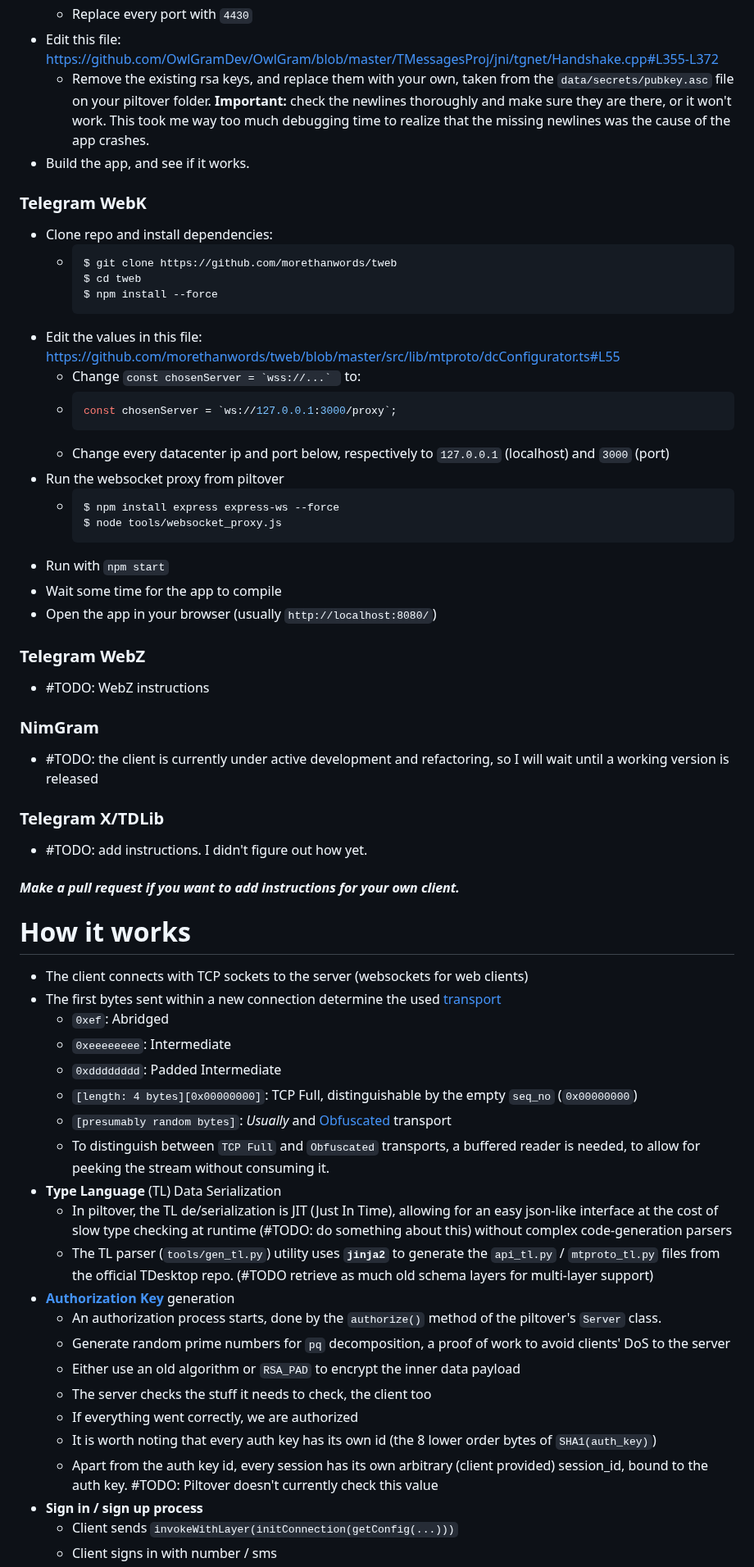
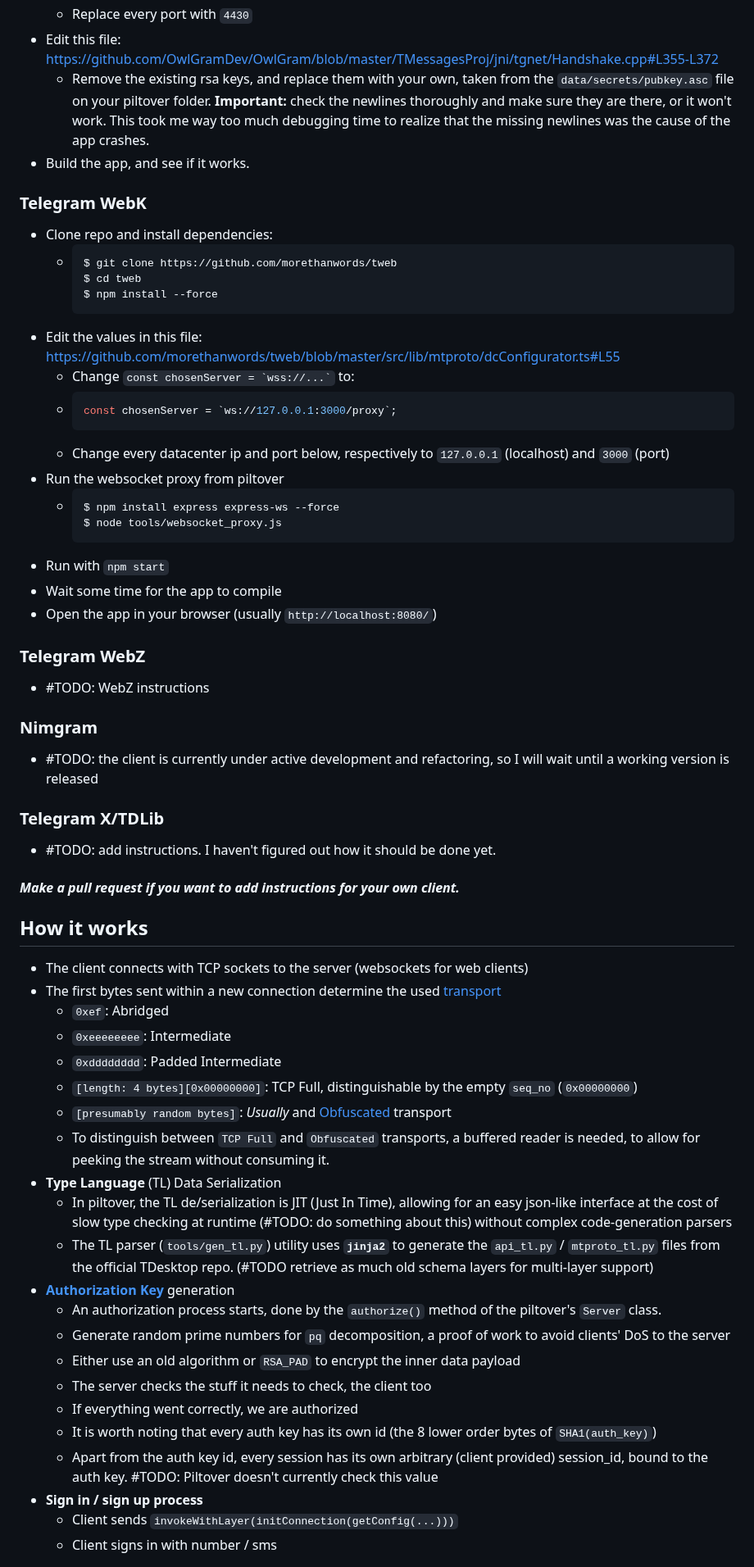
Before and after one commit to DavideGalilei/piltover, a Markdown page: README.md, the part around one of its changes. Shown at 82% size. GitHub-like rendering.

````diff
--- a/README.md
+++ b/README.md
@@ -157,21 +224,29 @@ An example output would look like this:
   - Replace every port with `4430`
-- Edit this file: https://github.com/OwlGramDev/OwlGram/blob/master/TMessagesProj/jni/tgnet/Handshake.cpp#L355-L372
-  - Remove the existing rsa keys, and replace them with your own, taken from the `data/secrets/pubkey.asc` file on your piltover folder. **Important:** check the newlines thoroughly and make sure they are there, or it won't work. This took me way too much debugging time to realize that the missing newlines was the cause of the app crashes.
+- Edit this file:
+  https://github.com/OwlGramDev/OwlGram/blob/master/TMessagesProj/jni/tgnet/Handshake.cpp#L355-L372
+  - Remove the existing rsa keys, and replace them with your own, taken from the
+    `data/secrets/pubkey.asc` file on your piltover folder. **Important:** check
+    the newlines thoroughly and make sure they are there, or it won't work. This
+    took me way too much debugging time to realize that the missing newlines was
+    the cause of the app crashes.
 - Build the app, and see if it works.
 
 ### **Telegram WebK**
+
 - Clone repo and install dependencies:
   - ```shell
     $ git clone https://github.com/morethanwords/tweb
     $ cd tweb
     $ npm install --force
     ```
-- Edit the values in this file: https://github.com/morethanwords/tweb/blob/master/src/lib/mtproto/dcConfigurator.ts#L55
-  - Change ``const chosenServer = `wss://...` `` to:
+- Edit the values in this file:
+  https://github.com/morethanwords/tweb/blob/master/src/lib/mtproto/dcConfigurator.ts#L55
+  - Change `` const chosenServer = `wss://...` `` to:
   - ```typescript
     const chosenServer = `ws://127.0.0.1:3000/proxy`;
     ```
-  - Change every datacenter ip and port below, respectively to `127.0.0.1` (localhost) and `3000` (port)
+  - Change every datacenter ip and port below, respectively to `127.0.0.1`
+    (localhost) and `3000` (port)
 - Run the websocket proxy from piltover
   - ```shell
     $ npm install express express-ws --force
@@ -182,36 +257,56 @@ An example output would look like this:
 - Open the app in your browser (usually `http://localhost:8080/`)
 
 ### **Telegram WebZ**
+
 - #TODO: WebZ instructions
 
-### **NimGram**
-- #TODO: the client is currently under active development and refactoring, so I will wait until a working version is released
+### **Nimgram**
+
+- #TODO: the client is currently under active development and refactoring, so I
+  will wait until a working version is released
 
 ### Telegram X/TDLib
-- #TODO: add instructions. I didn't figure out how yet.
 
-#### *Make a pull request if you want to add instructions for your own client.*
+- #TODO: add instructions. I haven't figured out how it should be done yet.
 
-# How it works
-- The client connects with TCP sockets to the server (websockets for web clients)
-- The first bytes sent within a new connection determine the used [transport](https://core.telegram.org/mtproto/mtproto-transports)
+#### _Make a pull request if you want to add instructions for your own client._
+
+## How it works
+
+- The client connects with TCP sockets to the server (websockets for web
+  clients)
+- The first bytes sent within a new connection determine the used
+  [transport](https://core.telegram.org/mtproto/mtproto-transports)
   - `0xef`: Abridged
   - `0xeeeeeeee`: Intermediate
   - `0xdddddddd`: Padded Intermediate
-  - `[length: 4 bytes][0x00000000]`: TCP Full, distinguishable by the empty `seq_no` (`0x00000000`)
-  - `[presumably random bytes]`: *Usually* and [Obfuscated](https://core.telegram.org/mtproto/mtproto-transports#transport-obfuscation) transport
-  - To distinguish between `TCP Full` and `Obfuscated` transports, a buffered reader is needed, to allow for peeking the stream without consuming it.
+  - `[length: 4 bytes][0x00000000]`: TCP Full, distinguishable by the empty
+    `seq_no` (`0x00000000`)
+  - `[presumably random bytes]`: _Usually_ and
+    [Obfuscated](https://core.telegram.org/mtproto/mtproto-transports#transport-obfuscation)
+    transport
+  - To distinguish between `TCP Full` and `Obfuscated` transports, a buffered
+    reader is needed, to allow for peeking the stream without consuming it.
 - **Type Language** (TL) Data Serialization
-  - In piltover, the TL de/serialization is JIT (Just In Time), allowing for an easy json-like interface at the cost of slow type checking at runtime (#TODO: do something about this) without complex code-generation parsers
-  - The TL parser (`tools/gen_tl.py`) utility uses **`jinja2`** to generate the `api_tl.py` / `mtproto_tl.py` files from the official TDesktop repo. (#TODO retrieve as much old schema layers for multi-layer support)
+  - In piltover, the TL de/serialization is JIT (Just In Time), allowing for an
+    easy json-like interface at the cost of slow type checking at runtime
+    (#TODO: do something about this) without complex code-generation parsers
+  - The TL parser (`tools/gen_tl.py`) utility uses **`jinja2`** to generate the
+    `api_tl.py` / `mtproto_tl.py` files from the official TDesktop repo. (#TODO
+    retrieve as much old schema layers for multi-layer support)
 - [**Authorization Key**](https://core.telegram.org/mtproto/auth_key) generation
-  - An authorization process starts, done by the `authorize()` method of the piltover's `Server` class.
-  - Generate random prime numbers for `pq` decomposition, a proof of work to avoid clients' DoS to the server
+  - An authorization process starts, done by the `authorize()` method of the
+    piltover's `Server` class.
+  - Generate random prime numbers for `pq` decomposition, a proof of work to
+    avoid clients' DoS to the server
   - Either use an old algorithm or `RSA_PAD` to encrypt the inner data payload
   - The server checks the stuff it needs to check, the client too
   - If everything went correctly, we are authorized
-  - It is worth noting that every auth key has its own id (the 8 lower order bytes of `SHA1(auth_key)`)
-  - Apart from the auth key id, every session has its own arbitrary (client provided) session_id, bound to the auth key. #TODO: Piltover doesn't currently check this value
+  - It is worth noting that every auth key has its own id (the 8 lower order
+    bytes of `SHA1(auth_key)`)
+  - Apart from the auth key id, every session has its own arbitrary (client
+    provided) session_id, bound to the auth key. #TODO: Piltover doesn't
+    currently check this value
 - **Sign in / sign up process**
   - Client sends `invokeWithLayer(initConnection(getConfig(...)))`
   - Client signs in with number / sms
````
Also changed, not shown: other parts of README.md (+143 -62 lines).
